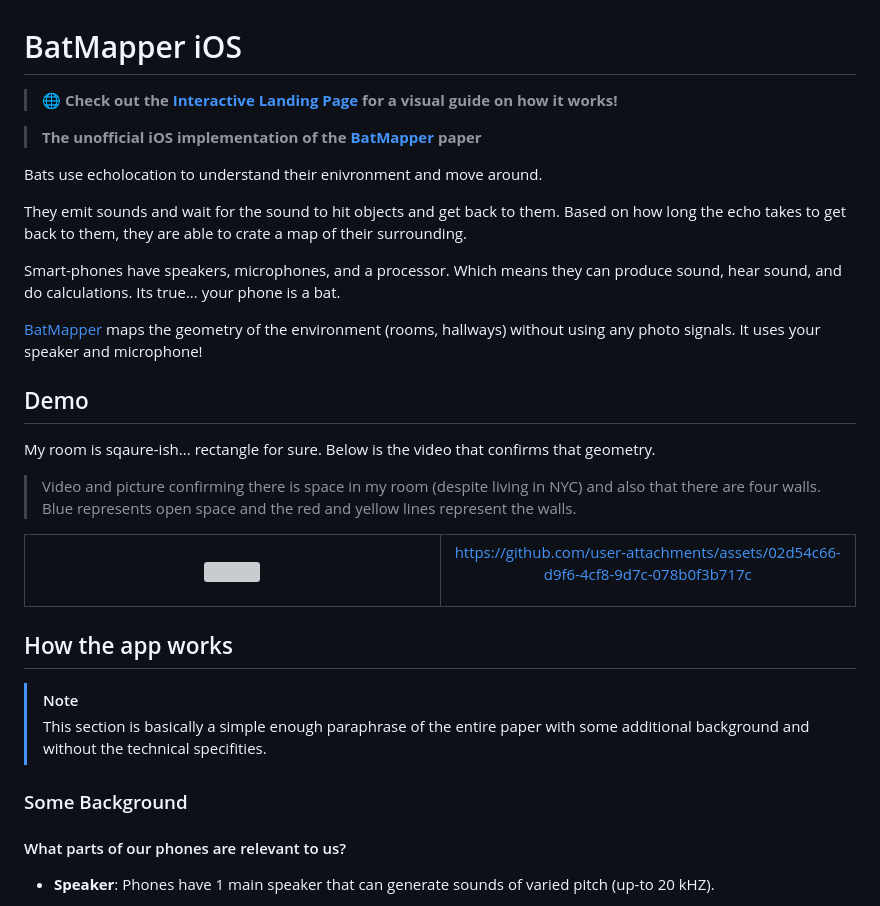
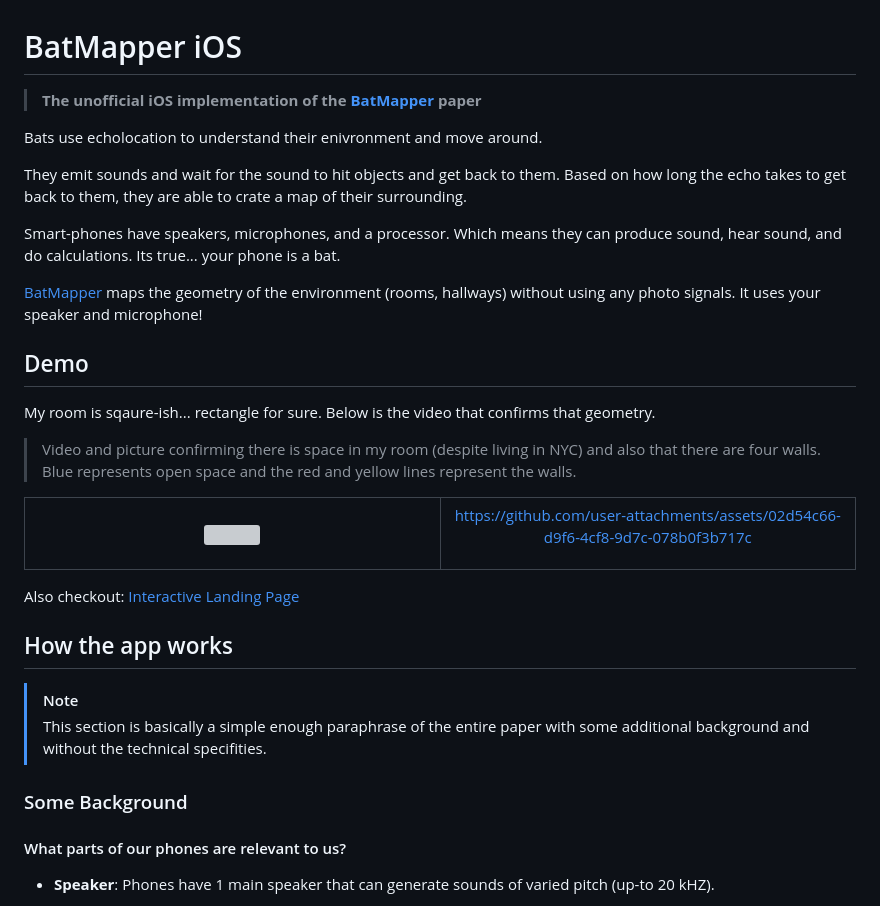
Before and after one commit to sulabhkatila/BatMapper, a Markdown page: README.md, the part around one of its changes. GitHub-like rendering; grey boxes are pictures that could not be loaded.

```diff
--- a/README.md
+++ b/README.md
@@ -1,8 +1,6 @@
 # BatMapper iOS
 
-> **🌐 Check out the [Interactive Landing Page](https://sulabhkatila.github.io/batmapper/) for a visual guide on how it works!**
-
-> __The unofficial iOS implementation of the [BatMapper](https://www.researchgate.net/publication/317634120_BatMapper_Acoustic_Sensing_Based_Indoor_Floor_Plan_Construction_Using_Smartphones) paper__
+> **The unofficial iOS implementation of the [BatMapper](https://www.researchgate.net/publication/317634120_BatMapper_Acoustic_Sensing_Based_Indoor_Floor_Plan_Construction_Using_Smartphones) paper**
 
 Bats use echolocation to understand their enivronment and move around.
 
@@ -11,7 +9,6 @@ They emit sounds and wait for the sound to hit objects and get back to them. Bas
 Smart-phones have speakers, microphones, and a processor. Which means they can produce sound, hear sound, and do calculations. Its true... your phone is a bat.
 
 [BatMapper](https://www.researchgate.net/publication/317634120_BatMapper_Acoustic_Sensing_Based_Indoor_Floor_Plan_Construction_Using_Smartphones) maps the geometry of the environment (rooms, hallways) without using any photo signals. It uses your speaker and microphone!
-
 
 ## Demo
 
@@ -35,6 +32,7 @@ https://github.com/user-attachments/assets/02d54c66-d9f6-4cf8-9d7c-078b0f3b717c
   </tr>
 </table>
 
+Also checkout: [Interactive Landing Page](https://sulabhkatila.github.io/batmapper/)
 
 ## How the app works
 
@@ -42,6 +40,7 @@ https://github.com/user-attachments/assets/02d54c66-d9f6-4cf8-9d7c-078b0f3b717c
 > This section is basically a simple enough paraphrase of the entire paper with some additional background and without the technical specifities.
 
 ### Some Background
+
 #### What parts of our phones are relevant to us?
 
 - **Speaker**: Phones have 1 main speaker that can generate sounds of varied pitch (up-to 20 kHZ).
```
Also changed, not shown: other parts of README.md (+4 -1 lines).
